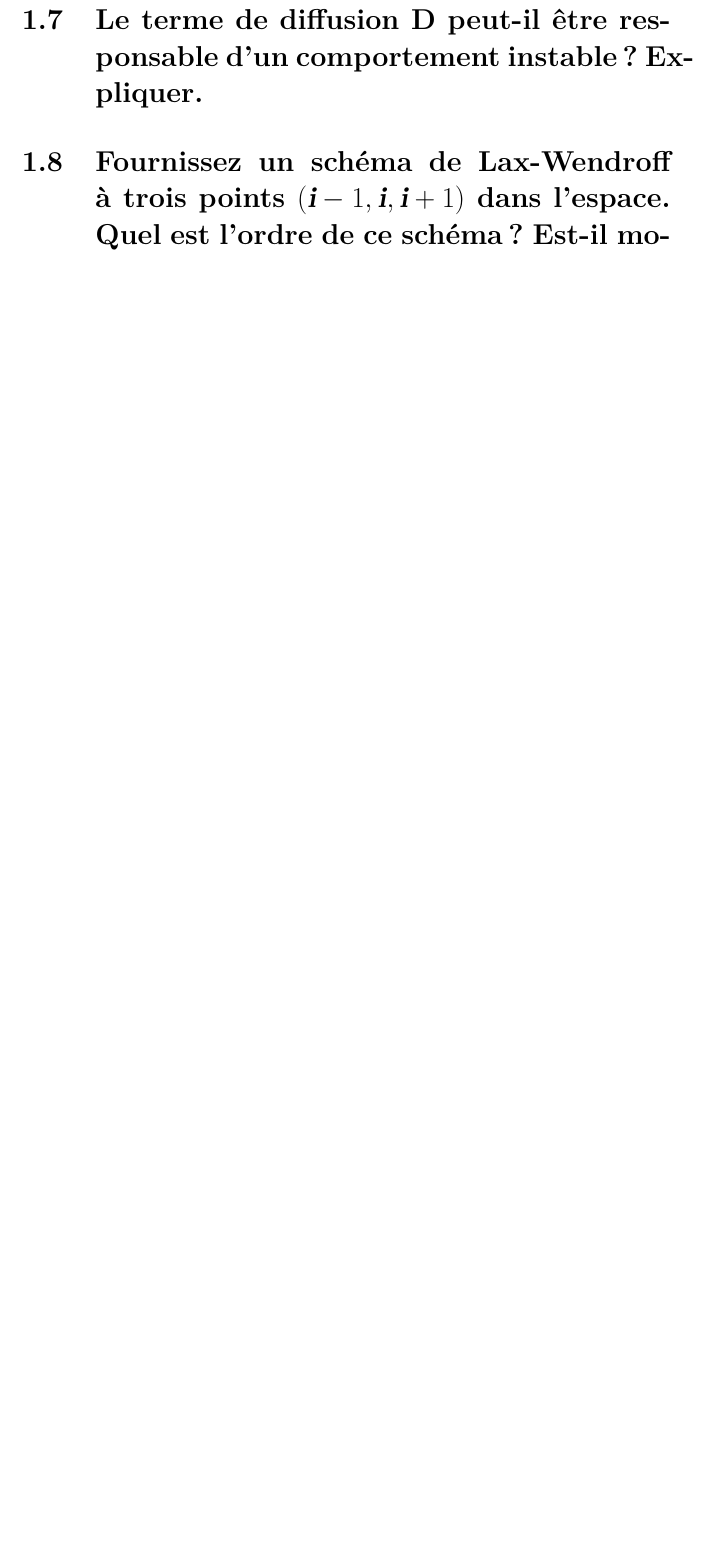
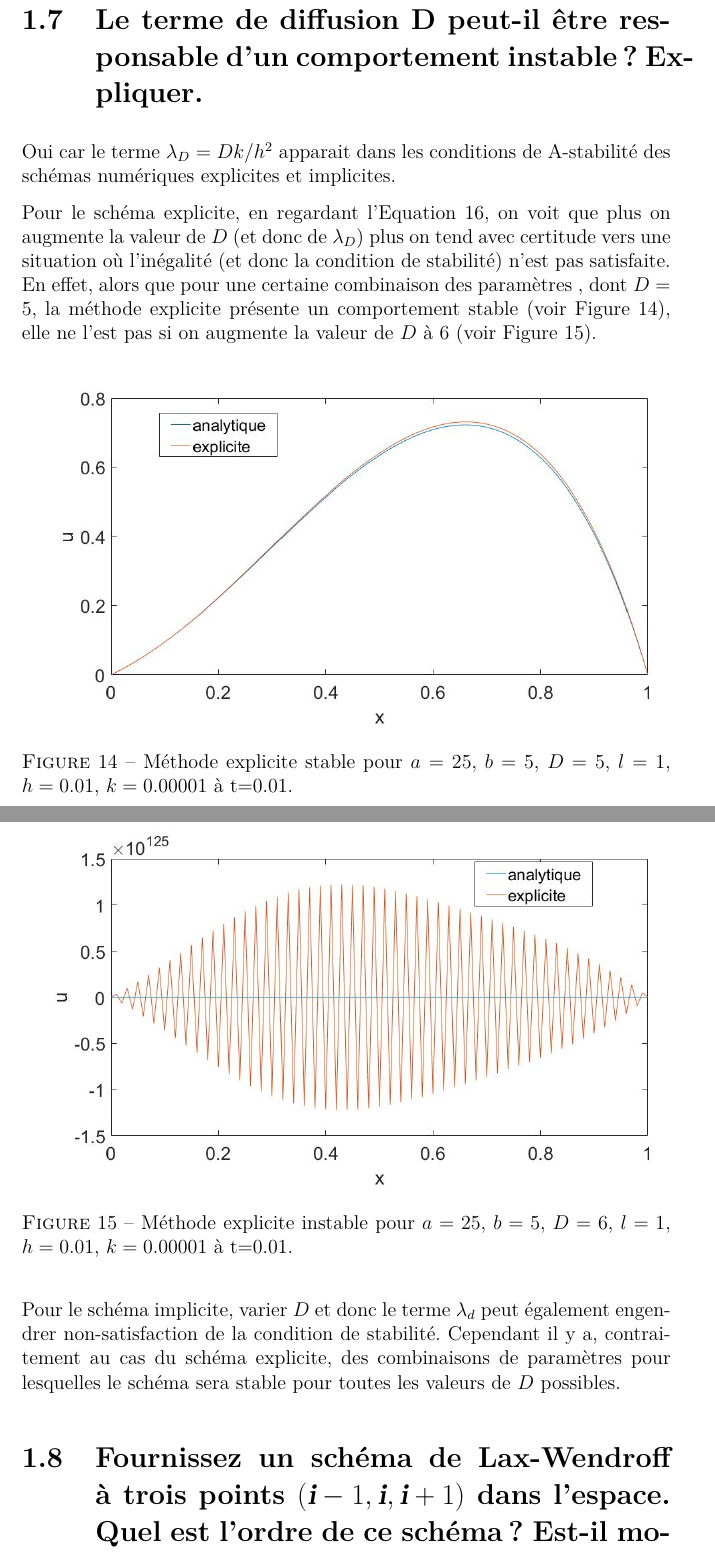
Before and after one commit to aschils/simulation_numerique, a LaTeX document (crucifix/rapport/rapport.tex): part of page 30 of 32 before the commit and two parts of pages 30 and 31 of 33 after it, the two joined at a grey line, cut so that both start at the same text, the shorter picture padded with empty space. The pictures show the PDF file crucifix/rapport/rapport.pdf that the author committed with the source.

Commit message:
debut reponse Q7

```diff
--- a/crucifix/rapport/rapport.tex
+++ b/crucifix/rapport/rapport.tex
@@ -1155,6 +1155,39 @@ Ce qui est cohérent avec notre système originel qui est non dispersif $v_{g} =
 
 \section{Le terme de diffusion D peut-il être responsable d'un comportement instable? Expliquer.}
 
+Oui car le terme $\lambda_D  = Dk /h^2$ apparait dans les conditions de A-stabilité
+des schémas numériques explicites et implicites.
+
+Pour le schéma explicite,
+en regardant l'Equation~\ref{eq:kappa_squared}, on voit que plus on augmente
+la valeur de $D$ (et donc de $\lambda_D$) plus on tend avec certitude vers
+une situation où l'inégalité (et donc la condition de stabilité) n'est pas
+satisfaite. En effet, alors que pour une certaine combinaison des paramètres
+, dont $D=5$, la méthode explicite présente un comportement stable (voir
+Figure~\ref{eq:stable_Q7}), elle ne l'est pas si on augmente la valeur de $D$ à $6$
+(voir Figure~\ref{eq:instable_Q7}).
+
+\begin{figure}[H]
+  \center
+  \includegraphics[scale=0.4]{images/q7D5stable.jpg}
+  \caption{Méthode explicite stable pour $a=25$, $b=5$, $D=5$,
+  $l=1$, $h=0.01$, $k = 0.00001$ à t=$0.01$.}
+  \label{eq:stable_Q7}
+\end{figure}
+
+\begin{figure}[H]
+  \center
+  \includegraphics[scale=0.4]{images/q7D6instable.jpg}
+  \caption{Méthode explicite instable pour $a=25$, $b=5$, $D=6$,
+  $l=1$, $h=0.01$, $k = 0.00001$ à t=$0.01$.}
+  \label{eq:instable_Q7}
+\end{figure}
+
+Pour le schéma implicite, varier $D$ et donc le terme $\lambda_d$ peut également
+engendrer non-satisfaction de la condition de stabilité. Cependant il y a,
+contraitement au cas du schéma explicite, des combinaisons de paramètres pour
+lesquelles le schéma sera stable pour toutes les valeurs de $D$ possibles.
+
 \section{Fournissez un schéma de Lax-Wendroff à trois points $\left(\textsl{i}-1,\textsl{i},\textsl{i}+1\right)$ dans l'espace. Quel est l'ordre de ce schéma? Est-il monotone? Discutez les avantages et les inconvénients au schéma que vous avez donné au point 1 ci-dessus.}
 
 
```
Also changed, not shown: crucifix/rapport/rapport.pdf, crucifix/rapport/rapport.tex (12 more changed lines).
